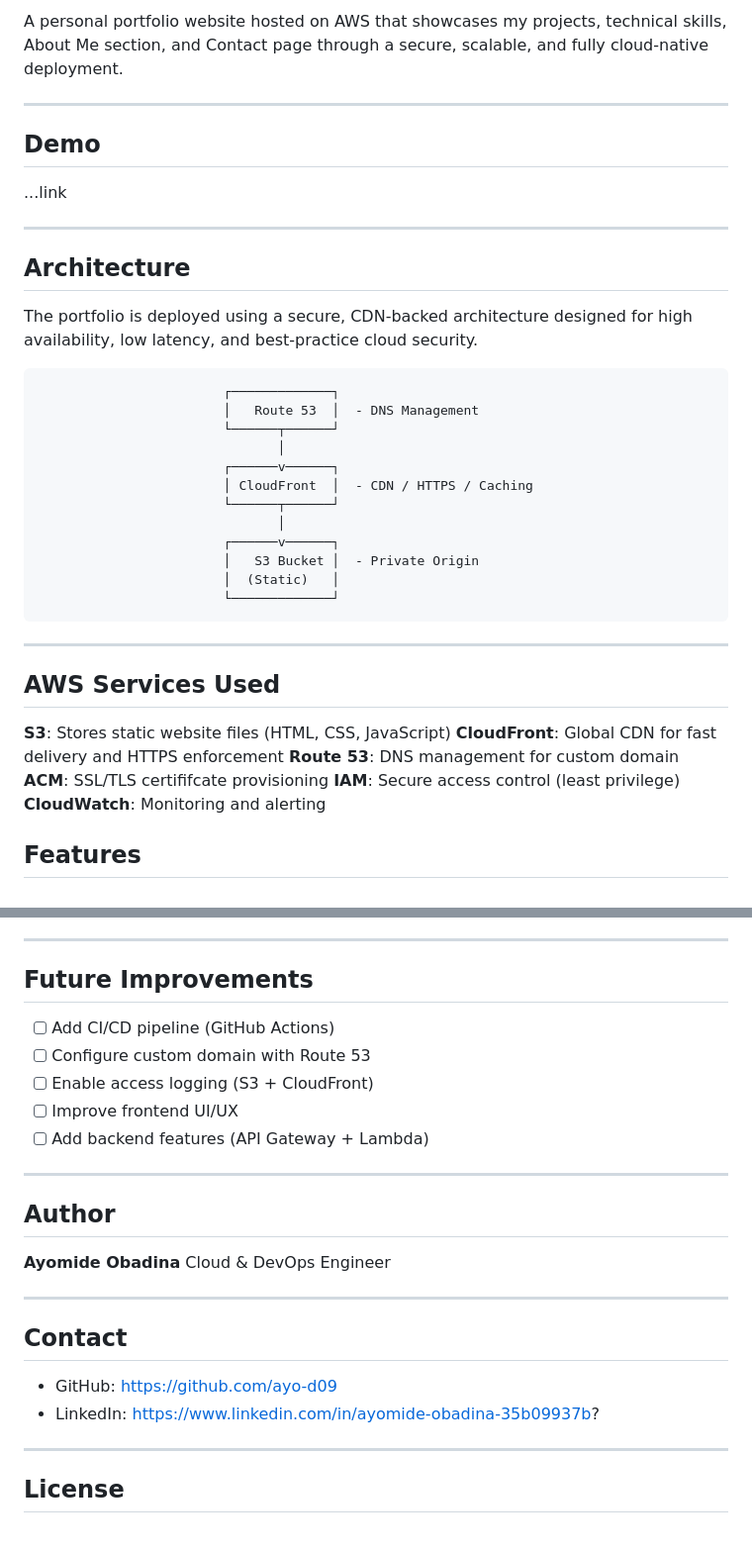
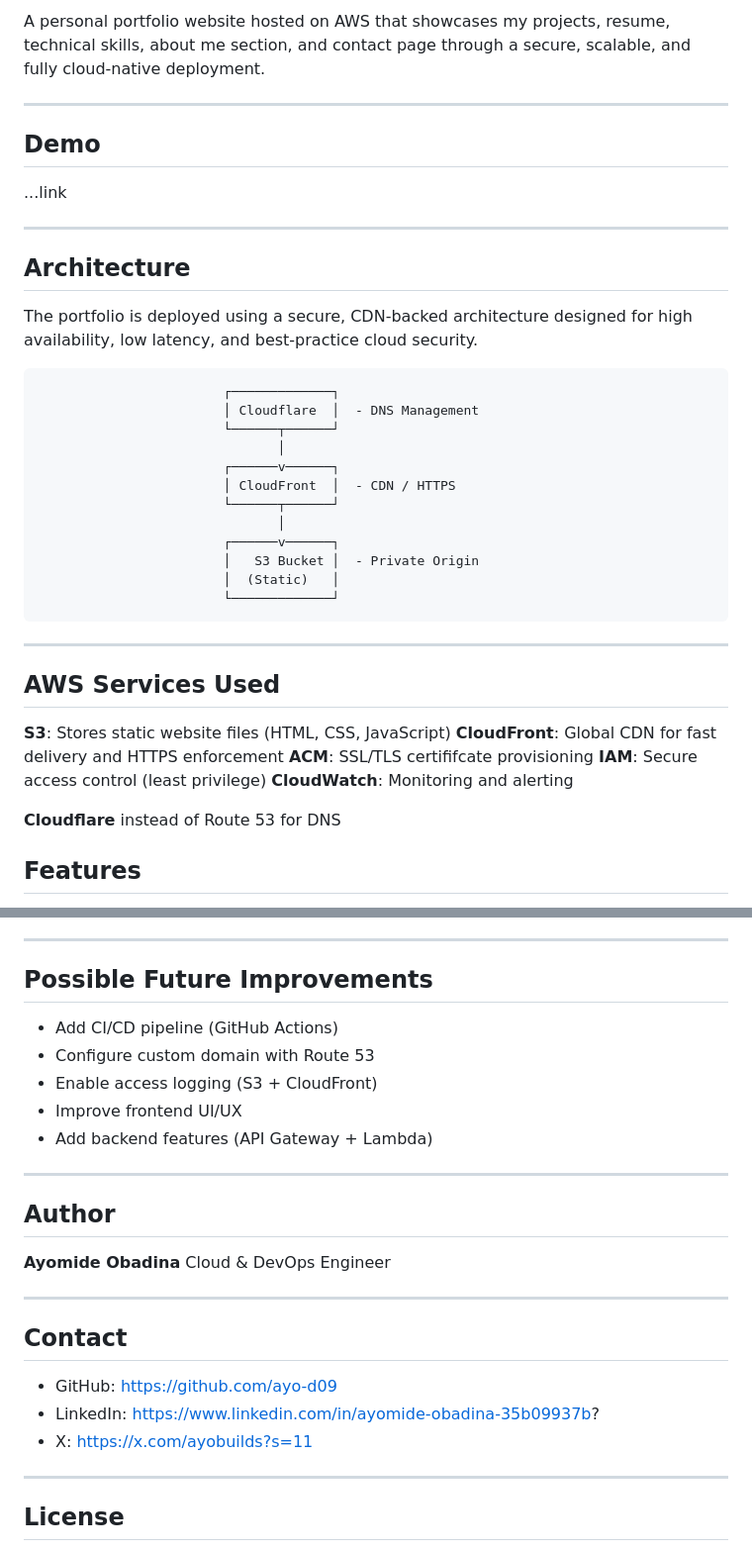
Before and after one commit to ayo-d09/cloud-portfolio, a Markdown page: README.md, 2 parts joined by grey strips. Shown at 99% size. Drawn GitHub-style.

````diff
--- a/README.md
+++ b/README.md
@@ -1,6 +1,6 @@
 
 
-A personal portfolio website hosted on AWS that showcases my projects, technical skills, About Me section, and Contact page through a secure, scalable, and fully cloud-native deployment.
+A personal portfolio website hosted on AWS that showcases my projects, resume, technical skills, about me section, and contact page through a secure, scalable, and fully cloud-native deployment.
 
 ---
 
@@ -16,11 +16,11 @@ The portfolio is deployed using a secure, CDN-backed architecture designed for h
 
 ```
                         ┌─────────────┐
-                        │   Route 53  │  - DNS Management
+                        │ Cloudflare  │  - DNS Management
                         └──────┬──────┘
                                │
                         ┌──────v──────┐
-                        │ CloudFront  │  - CDN / HTTPS / Caching
+                        │ CloudFront  │  - CDN / HTTPS
                         └──────┬──────┘
                                │
                         ┌──────v──────┐
@@ -35,10 +35,11 @@ The portfolio is deployed using a secure, CDN-backed architecture designed for h
 
 **S3**: Stores static website files (HTML, CSS, JavaScript)
 **CloudFront**: Global CDN for fast delivery and HTTPS enforcement
-**Route 53**: DNS management for custom domain
 **ACM**: SSL/TLS certififcate provisioning
 **IAM**: Secure access control (least privilege)
 **CloudWatch**: Monitoring and alerting
+
+**Cloudflare** instead of Route 53 for DNS
 
 
 ## Features
@@ -159,13 +160,13 @@ CloudWatch is used for:
 
 ---
 
-## Future Improvements
+##  Possible Future Improvements
 
-* [ ] Add CI/CD pipeline (GitHub Actions)
-* [ ] Configure custom domain with Route 53
-* [ ] Enable access logging (S3 + CloudFront)
-* [ ] Improve frontend UI/UX
-* [ ] Add backend features (API Gateway + Lambda)
+* Add CI/CD pipeline (GitHub Actions)
+* Configure custom domain with Route 53
+* Enable access logging (S3 + CloudFront)
+* Improve frontend UI/UX
+* Add backend features (API Gateway + Lambda)
 
 ---
 
@@ -180,7 +181,7 @@ Cloud & DevOps Engineer
 
 * GitHub: https://github.com/ayo-d09
 * LinkedIn: https://www.linkedin.com/in/ayomide-obadina-35b09937b?
-
+* X: https://x.com/ayobuilds?s=11
 ---
 
 ## License
````
Also changed, not shown: other parts of README.md (+1 -1 lines).
